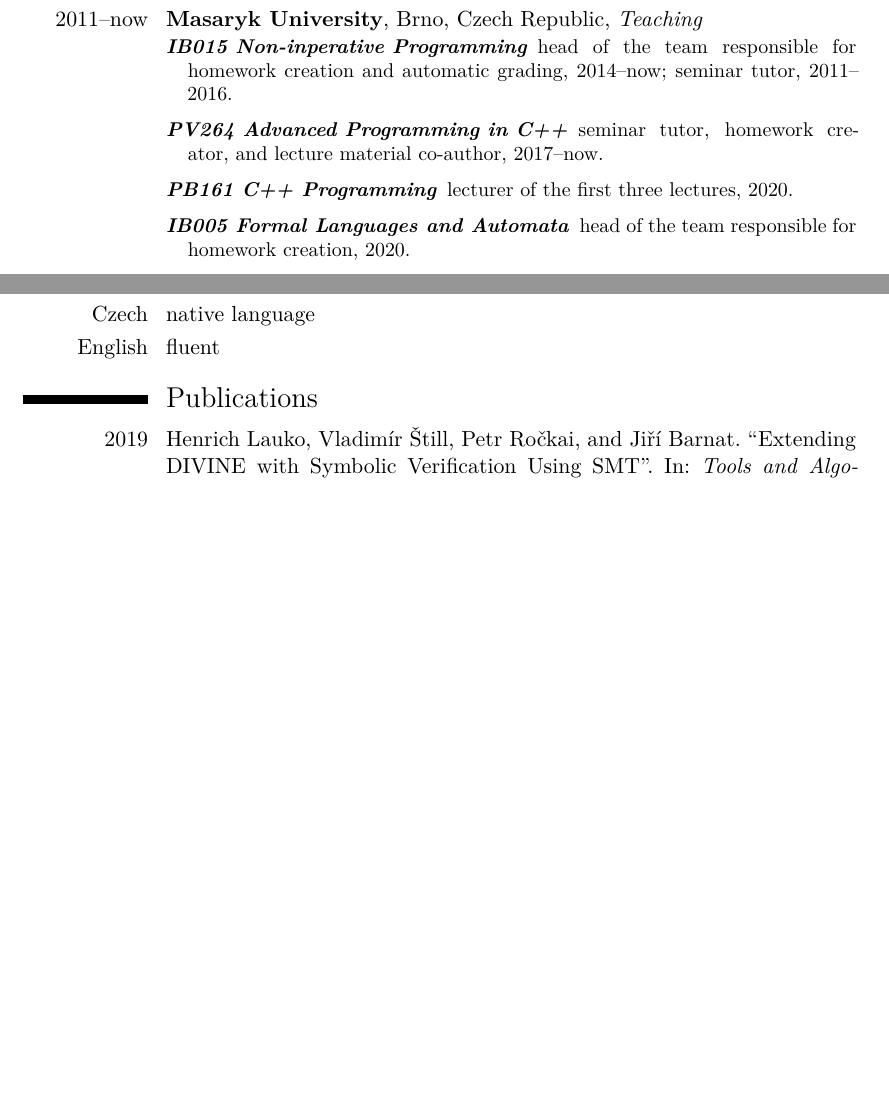
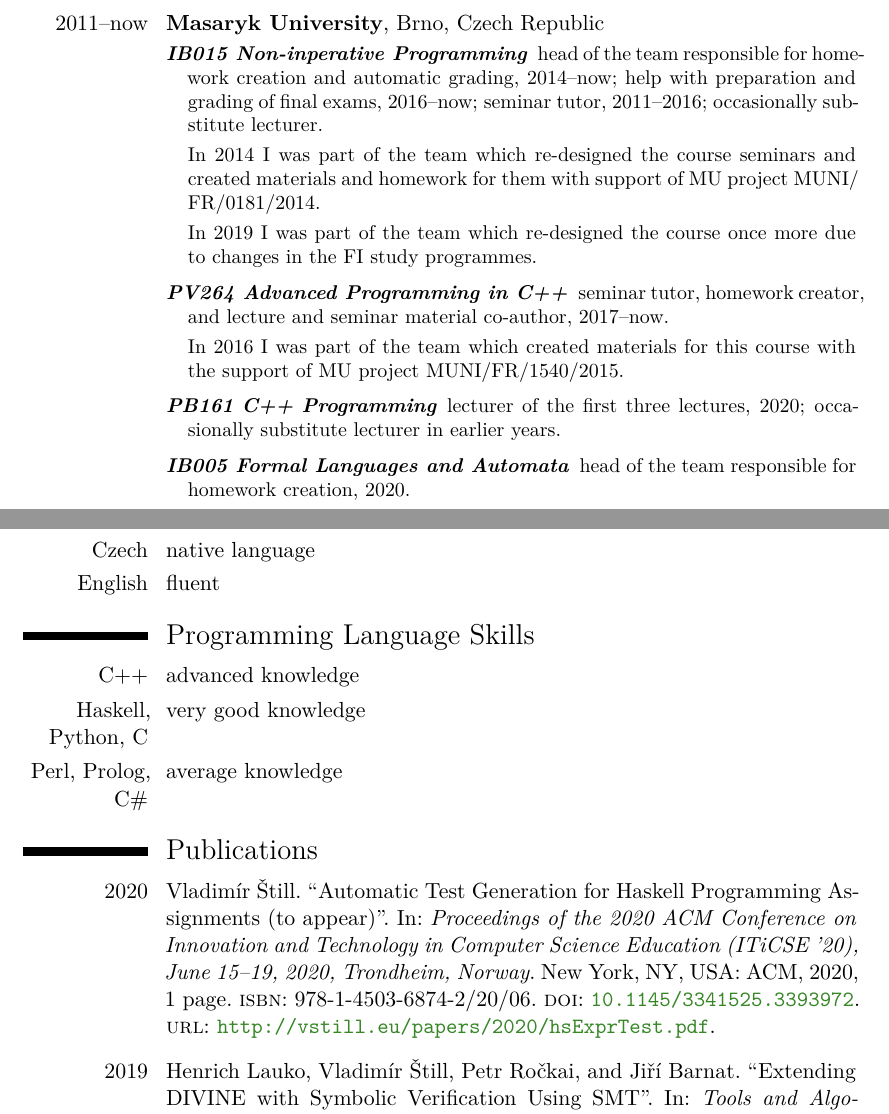
Before and after one commit to vlstill/cv, a LaTeX CV (cv.tex, which reads papers.bib): two parts of pages 2 and 3 of 5 before the commit and two parts of pages 1 and 3 of 5 after it, joined at a grey line, cut so that both start at the same text, the shorter picture padded with empty space. Compiled offline with XeLaTeX; a LaTeX package or settings file that is missing is left out.

Commit message:
Improvement and style tweaks of the CV

```diff
--- a/cv.tex
+++ b/cv.tex
@@ -11,6 +11,7 @@
 
 % moderncv themes
 \moderncvstyle{classic}                             % style options are 'casual' (default), 'classic', 'banking', 'oldstyle' and 'fancy'
+\cfoot{\thepage}
 
 \moderncvcolor{green}                               % color options 'black', 'blue' (default), 'burgundy', 'green', 'grey', 'orange', 'purple' and 'red'
 \definecolor{paradisegreen}{HTML}{45A931}
@@ -119,3 +120,23 @@
 Field of study: FI PSK Computer Networks and Communication%
 }
 
+\section{Teaching Experience}
+\cventry{2011--now}{Masaryk University}{}{Brno, Czech Republic}{}{}
+    % beware of nasty hack here to allow page breaks inside the description -- the description is not in the enumitem
+    \begingroup\small
+    \begin{description}[font=\itshape, topsep=0pt,
+                        leftmargin=\hintscolumnwidth+\separatorcolumnwidth+\labelwidth+2\labelsep,
+                        labelindent=\hintscolumnwidth+\separatorcolumnwidth]
+        \item[IB015 Non-inperative Programming] head of the team responsible for homework creation and automatic grading, 2014--now; help with preparation and grading of final exams, 2016--now; seminar tutor, 2011--2016; occasionally substitute lecturer.
+
+            In 2014 I was part of the team which re-designed the course seminars and created materials and homework for them with support of MU project MUNI\slash FR\slash 0181\slash 2014.
+
+            In 2019 I was part of the team which re-designed the course once more due to changes in the FI study programmes.
+
+        \item[PV264 Advanced Programming in C++] seminar tutor, homework creator, and lecture and seminar material co-author, 2017--now.
+
+            In 2016 I was part of the team which created materials for this course with the support of MU project MUNI\slash FR\slash 1540\slash 2015.
+
+        \item[PB161 C++ Programming] lecturer of the first three lectures, 2020; occasionally substitute lecturer in earlier years.
+
+        \item[IB005 Formal Languages and Automata] head of the team responsible for homework creation, 2020.
@@ -126,16 +161,5 @@
 }
-\cventry{2011--now}{Masaryk University}{}{Brno, Czech Republic}{\emph{Teaching}}{
-    \begin{description}[font=\itshape]
-        \item[IB015 Non-inperative Programming] head of the team responsible for homework creation and automatic grading, 2014--now; seminar tutor, 2011--2016.
-        \item[PV264 Advanced Programming in C++] seminar tutor, homework creator, and lecture material co-author, 2017--now.
-        \item[PB161 C++ Programming] lecturer of the first three lectures, 2020.
-        \item[IB005 Formal Languages and Automata] head of the team responsible for homework creation, 2020.
-        \item[IB016 Seminar on Functional Programming] seminar tutor and lecture material co-author, 2015--2019.
-        \item[IB102 Automata, Grammars, and Complexity] homework creation and grading, 2012; head of the team responsible for homework creation and grading 2013--2019; seminar tutor, 2013--2014.
-        \item[PB173 Domain specific development in C/C++] seminar tutor for the topic of Modern C++, 2014--2016.
-        \item[PB071 Introduction to the C language] seminar tutor, autumn 2012.
-    \end{description}
-}
+
 \cventry{2015--now}{Masaryk University}{}{Brno, Czech Republic}{}{
     Chairman of the Students' Chamber of the Academic Senate of Faculty of Informatics.
     \newline{}
@@ -181,11 +205,18 @@
 Erasmus stay for one semester.
 }
 
-\section{Language skills}
+\section{Language Skills}
 \cvlanguage{Czech}{native language}{}
 \cvlanguage{English}{fluent}{}
 %\cvlanguage{German}{basics}{}
 %\cvlanguage{Norwegian}{basics}{}
+
+
+\section{Programming Language Skills}
+
+\cvlanguage{C++}{advanced knowledge}{}
+\cvlanguage{Haskell, Python, C}{very good knowledge}{}
+\cvlanguage{Perl, Prolog, C\#}{average knowledge}{}
 
 \nocite{*}
 \printbibliography[title={Publications}]
--- a/papers.bib
+++ b/papers.bib
@@ -211,3 +211,9 @@
 	title = {Local Nontermination Detection for Parallel C++ Programs},
 	year = {2019}
 }
+
+@inproceedings{S2020,
+    author = {Vladimír Štill},
+    title = {Automatic Test Generation for Haskell Programming Assignments (to appear)},
+    booktitle = {Proceedings of the 2020 ACM Conference on Innovation and Technology in Computer Science Education (ITiCSE '20), June 15--19, 2020, Trondheim, Norway},
+    doi = {10.1145/3341525.3393972},
@@ -213,0 +223,4 @@
+    address = {New York, NY, USA},
+    pages = {1 page},
+    url = {http://vstill.eu/papers/2020/hsExprTest.pdf}
+}
```
Also changed, not shown: cv.tex (40 more changed lines), papers.bib (3 more changed lines).
